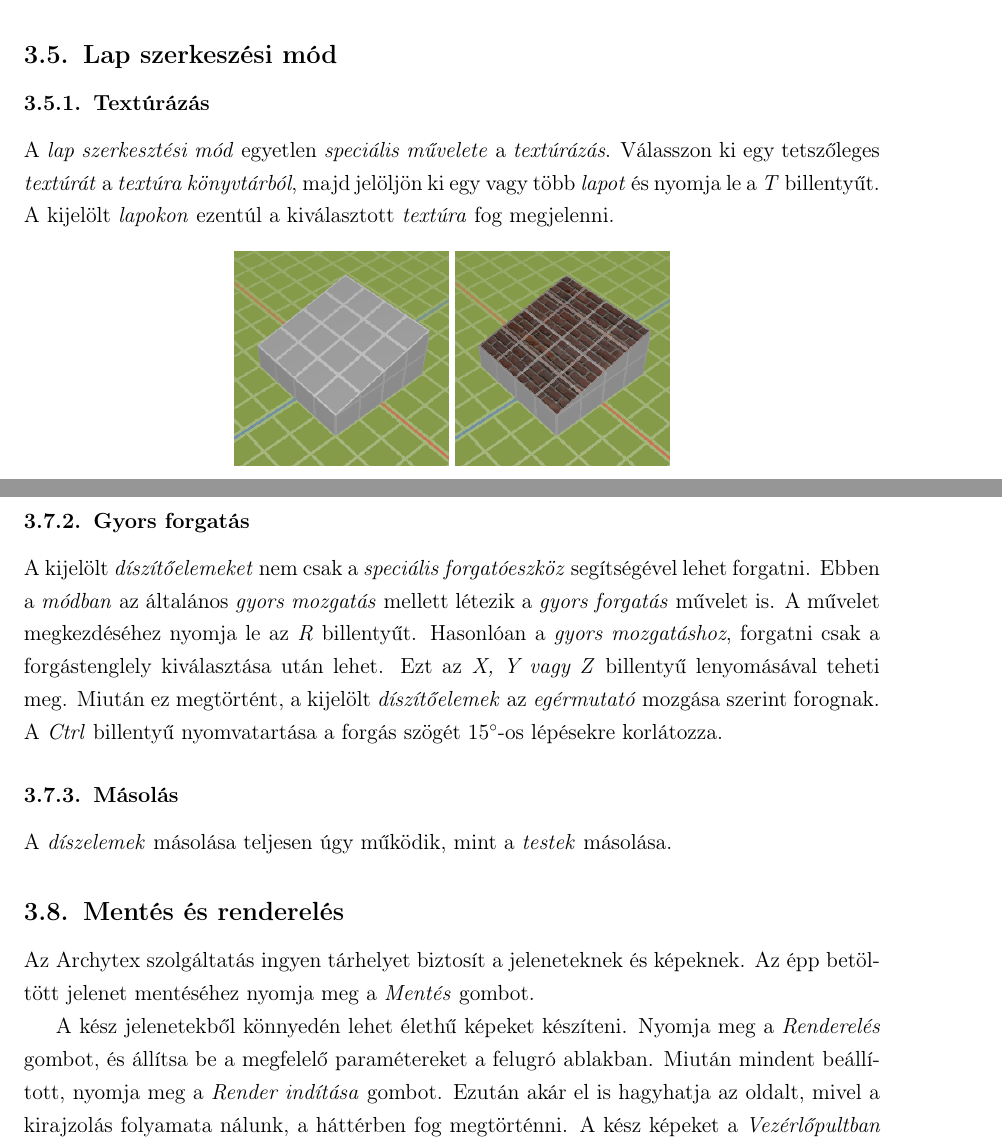
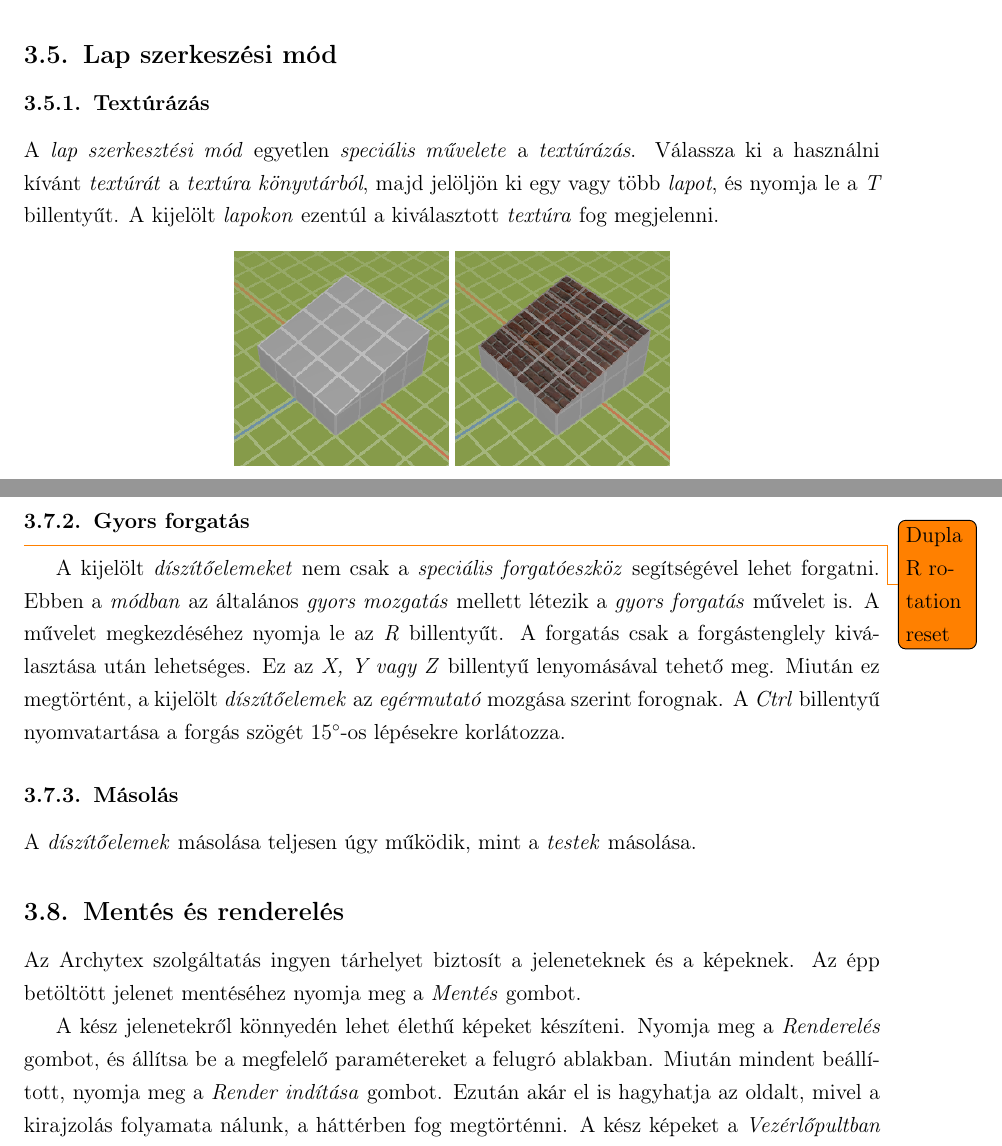
Before and after one commit to Texyfore/Archytex, a LaTeX document (docs/main.tex, which reads docs/parts/user-documentation/editor/section-Editor.tex): two parts of pages 17 and 19 of 42, joined at a grey line, cut so that both start at the same text. Compiled offline with pdfLaTeX.

Commit message:
Minor fixes

```diff
--- a/docs/parts/user-documentation/editor/section-Editor.tex
+++ b/docs/parts/user-documentation/editor/section-Editor.tex
@@ -172,9 +172,8 @@ válnak.
 
 \subsubsection{Textúrázás}
 
-A \emph{lap szerkesztési mód} egyetlen \emph{speciális művelete} a \emph{textúrázás}. Válasszon ki
-egy tetszőleges \emph{textúrát} a \emph{textúra könyvtárból}, majd jelöljön ki egy vagy több
-\emph{lapot} és nyomja le a \emph{T} billentyűt. A kijelölt \emph{lapokon} ezentúl a kiválasztott
+A \emph{lap szerkesztési mód} egyetlen \emph{speciális művelete} a \emph{textúrázás}. Válassza ki a használni kívánt \emph{textúrát} a \emph{textúra könyvtárból}, majd jelöljön ki egy vagy több
+\emph{lapot}, és nyomja le a \emph{T} billentyűt. A kijelölt \emph{lapokon} ezentúl a kiválasztott
 \emph{textúra} fog megjelenni.
 
 \begin{figure}[h]
@@ -218,25 +216,26 @@ fognak forogni.
 \end{figure}
 
 \subsubsection{Gyors forgatás}
+\todo{Dupla R rotation reset}
 
 A kijelölt \emph{díszítőelemeket} nem csak a \emph{speciális forgatóeszköz} segítségével lehet
 forgatni. Ebben a \emph{módban} az általános \emph{gyors mozgatás} mellett létezik a
 \emph{gyors forgatás} művelet is. A művelet megkezdéséhez nyomja le az \emph{R} billentyűt.
-Hasonlóan a \emph{gyors mozgatáshoz}, forgatni csak a forgástenglely kiválasztása után lehet. Ezt
-az \emph{X, Y vagy Z} billentyű lenyomásával teheti meg. Miután ez megtörtént, a kijelölt
+A forgatás csak a forgástenglely kiválasztása után lehetséges. Ez
+az \emph{X, Y vagy Z} billentyű lenyomásával tehető meg. Miután ez megtörtént, a kijelölt
 \emph{díszítőelemek} az \emph{egérmutató} mozgása szerint forognak. A \emph{Ctrl} billentyű
 nyomvatartása a forgás szögét $15^{\circ}$-os lépésekre korlátozza.
 
 \subsubsection{Másolás}
 
-A \emph{díszelemek} másolása teljesen úgy működik, mint a \emph{testek} másolása.
+A \emph{díszítőelemek} másolása teljesen úgy működik, mint a \emph{testek} másolása.
 
 \subsection{Mentés és renderelés}
 
-Az Archytex szolgáltatás ingyen tárhelyet biztosít a jeleneteknek és képeknek. Az épp betöltött
+Az Archytex szolgáltatás ingyen tárhelyet biztosít a jeleneteknek és a képeknek. Az épp betöltött
 jelenet mentéséhez nyomja meg a \emph{Mentés} gombot.
 
-A kész jelenetekből könnyedén lehet élethű képeket készíteni. Nyomja meg a \emph{Renderelés} gombot,
+A kész jelenetekről könnyedén lehet élethű képeket készíteni. Nyomja meg a \emph{Renderelés} gombot,
 és állítsa be a megfelelő paramétereket a felugró ablakban. Miután mindent beállított, nyomja meg
 a \emph{Render indítása} gombot. Ezután akár el is hagyhatja az oldalt, mivel a kirajzolás
 folyamata nálunk, a háttérben fog megtörténni. A kész képeket a \emph{Vezérlőpultban} tekintheti
```
Also changed, not shown: docs/main.tex (+7 -0 lines), docs/parts/developer-documentation/backend/section-Backend.tex (+2 -0 lines), docs/parts/developer-documentation/frontend/section-Frontend.tex (+7 -1 lines), docs/parts/developer-documentation/frontend/images/mobile-view.png (added), docs/parts/user-documentation/editor/section-Editor.tex (15 more changed lines).
